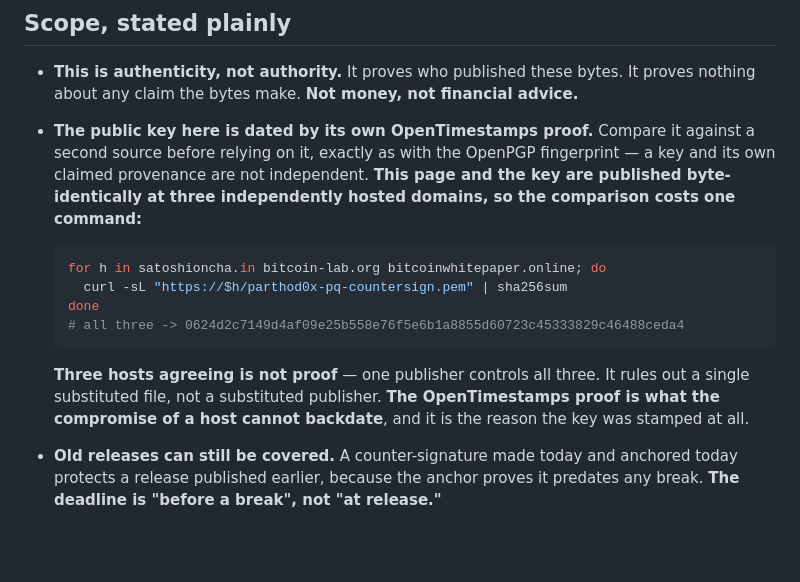
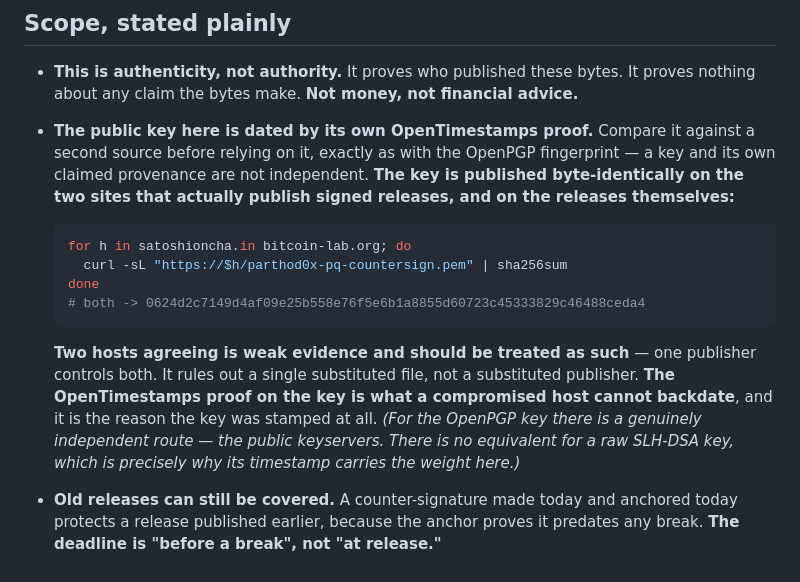
Before and after one commit to satoshi-onchain/satoshi-onchain, a Markdown page: docs/PQ-COUNTERSIGNING.md, the part around the change. Rendered like a GitHub page; blank space fills up the shorter version.

Commit message:
correct the cross-check: two hosts, not three
The third host was bitcoinwhitepaper.online, which is a lab extension about
Satoshi's 2009 whitepaper and publishes no signed releases. The key has been
removed from it, so the instruction to compare across three hosts no longer
describes reality.

Also states the weakness more plainly than before. Two hosts under one
publisher rules out a substituted file, not a substituted publisher -- the
OpenTimestamps proof on the key is the part a compromised host cannot
backdate, and for a raw SLH-DSA key there is no keyserver equivalent.

````diff
--- a/docs/PQ-COUNTERSIGNING.md
+++ b/docs/PQ-COUNTERSIGNING.md
@@ -81,19 +81,22 @@ that block — which is what a forgery cannot reproduce.
   about any claim the bytes make. **Not money, not financial advice.**
 - **The public key here is dated by its own OpenTimestamps proof.** Compare it against a second
   source before relying on it, exactly as with the OpenPGP fingerprint — a key and its own claimed
-  provenance are not independent. **This page and the key are published byte-identically at three
-  independently hosted domains, so the comparison costs one command:**
+  provenance are not independent. **The key is published byte-identically on the two sites that
+  actually publish signed releases, and on the releases themselves:**
 
   ```bash
-  for h in satoshioncha.in bitcoin-lab.org bitcoinwhitepaper.online; do
+  for h in satoshioncha.in bitcoin-lab.org; do
     curl -sL "https://$h/parthod0x-pq-countersign.pem" | sha256sum
   done
-  # all three -> 0624d2c7149d4af09e25b558e76f5e6b1a8855d60723c45333829c46488ceda4
+  # both -> 0624d2c7149d4af09e25b558e76f5e6b1a8855d60723c45333829c46488ceda4
   ```
 
-  **Three hosts agreeing is not proof** — one publisher controls all three. It rules out a single
-  substituted file, not a substituted publisher. **The OpenTimestamps proof is what the compromise of
-  a host cannot backdate**, and it is the reason the key was stamped at all.
+  **Two hosts agreeing is weak evidence and should be treated as such** — one publisher controls
+  both. It rules out a single substituted file, not a substituted publisher. **The OpenTimestamps
+  proof on the key is what a compromised host cannot backdate**, and it is the reason the key was
+  stamped at all. *(For the OpenPGP key there is a genuinely independent route — the public
+  keyservers. There is no equivalent for a raw SLH-DSA key, which is precisely why its timestamp
+  carries the weight here.)*
 - **Old releases can still be covered.** A counter-signature made today and anchored today protects a
   release published earlier, because the anchor proves it predates any break. **The deadline is
   "before a break", not "at release."**
````
